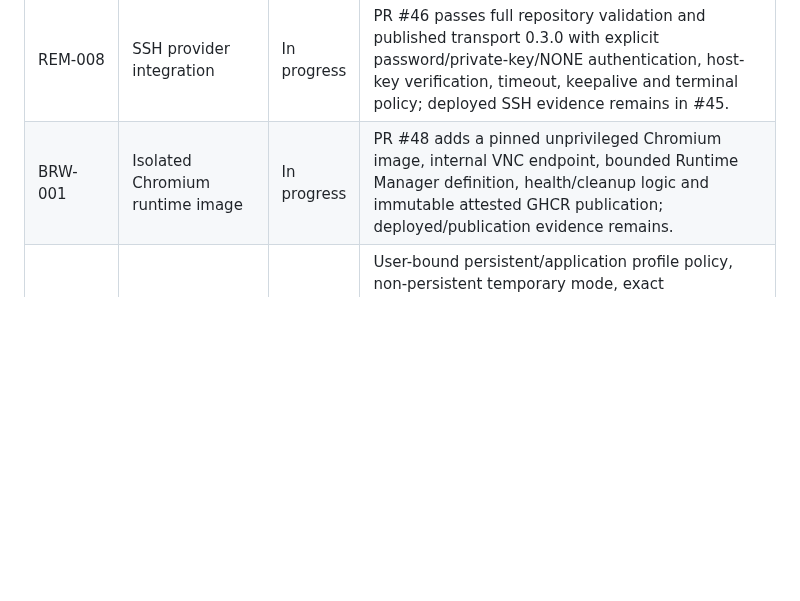
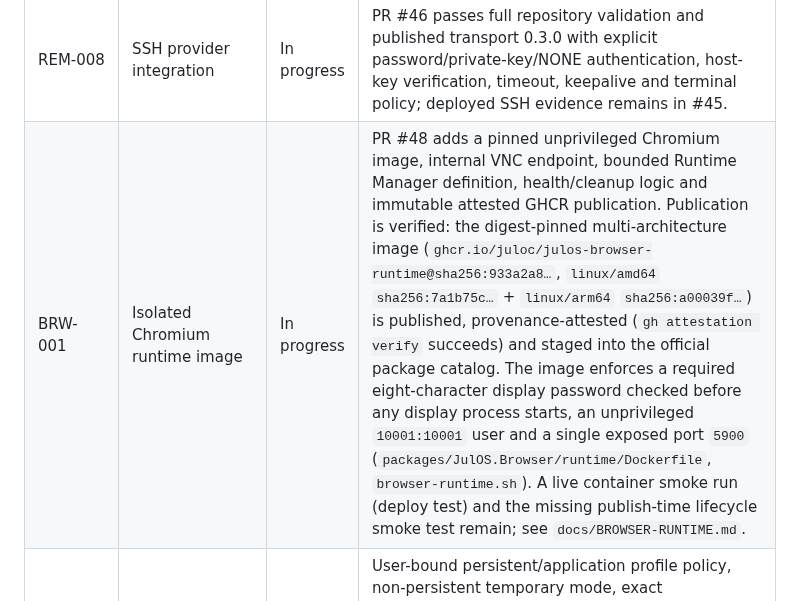
Before and after one commit to Juloc/julos, a Markdown page: docs/BACKLOG.md, the part around the change. GitHub-like rendering; blank space fills up the shorter version.

```diff
--- a/docs/BACKLOG.md
+++ b/docs/BACKLOG.md
@@ -47,7 +47,7 @@ Status values: `Planned`, `Ready`, `In progress`, `Blocked`, `Done`.
 | REM-006 | RDP provider integration | In progress | PR #42 adds additive explicit Guacamole 1.6.0 security, certificate, resize and clipboard policy plus distinct account-unavailable failure handling; real provider integration and deployed validation remain in #41. |
 | REM-007 | VNC provider integration | In progress | PR #44 passes full repository validation with explicit VNC authentication, resize, clipboard, display and bounded retry policy; deployed VNC evidence remains in #43. |
 | REM-008 | SSH provider integration | In progress | PR #46 passes full repository validation and published transport 0.3.0 with explicit password/private-key/NONE authentication, host-key verification, timeout, keepalive and terminal policy; deployed SSH evidence remains in #45. |
-| BRW-001 | Isolated Chromium runtime image | In progress | PR #48 adds a pinned unprivileged Chromium image, internal VNC endpoint, bounded Runtime Manager definition, health/cleanup logic and immutable attested GHCR publication; deployed/publication evidence remains. |
+| BRW-001 | Isolated Chromium runtime image | In progress | PR #48 adds a pinned unprivileged Chromium image, internal VNC endpoint, bounded Runtime Manager definition, health/cleanup logic and immutable attested GHCR publication. Publication is verified: the digest-pinned multi-architecture image (`ghcr.io/juloc/julos-browser-runtime@sha256:933a2a8…`, `linux/amd64` `sha256:7a1b75c…` + `linux/arm64` `sha256:a00039f…`) is published, provenance-attested (`gh attestation verify` succeeds) and staged into the official package catalog. The image enforces a required eight-character display password checked before any display process starts, an unprivileged `10001:10001` user and a single exposed port `5900` (`packages/JulOS.Browser/runtime/Dockerfile`, `browser-runtime.sh`). A live container smoke run (deploy test) and the missing publish-time lifecycle smoke test remain; see `docs/BROWSER-RUNTIME.md`. |
 | BRW-002 | Browser profiles and network profiles | In progress | User-bound persistent/application profile policy, non-persistent temporary mode, exact administrator-allowlisted Runtime Manager networks, opaque proxy secret references and provider-neutral SQLite/PostgreSQL package metadata storage are implemented and unit-tested; creating a profile or a network profile has no reachable caller yet (issue #60). |
 | BRW-003 | Browser package worker/session orchestration | In progress | The generic `interactive.session/1.0.0` capability, package-worker command boundary, Runtime Manager allocation, HMAC-bound provider callbacks, secret-environment credential handoff and terminal-session cleanup are implemented and repository-validated; deployed provider/browser evidence and orchestration test coverage remain (issue #61). |
 | BRW-004 | Full Browser application | Planned | Tabs, address field, navigation, downloads and session status remain. |
```
Also changed, not shown: docs/BROWSER-RUNTIME.md (+8 -10 lines).
